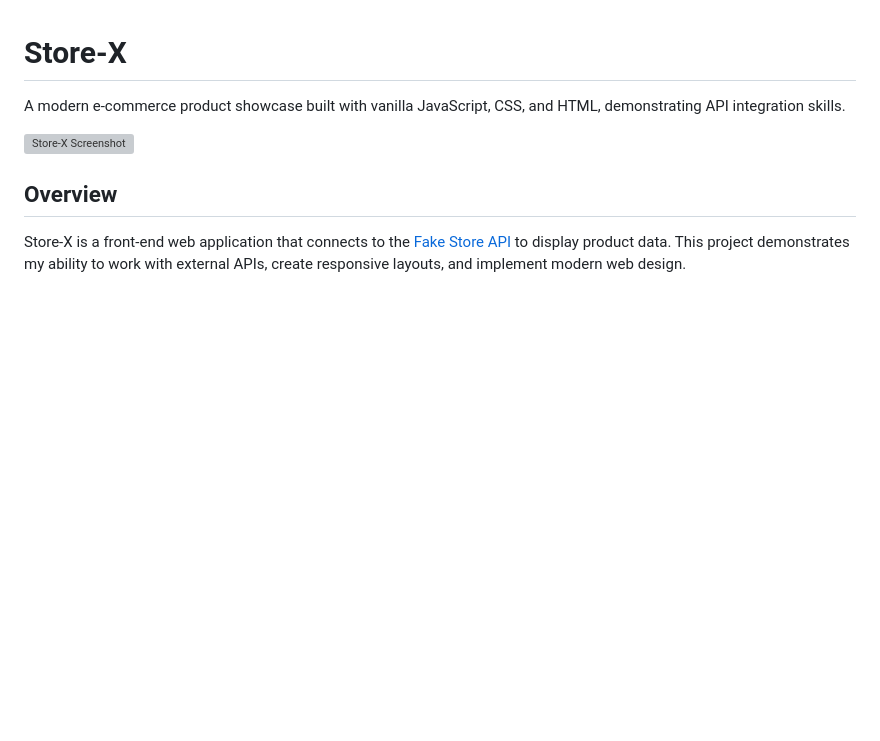
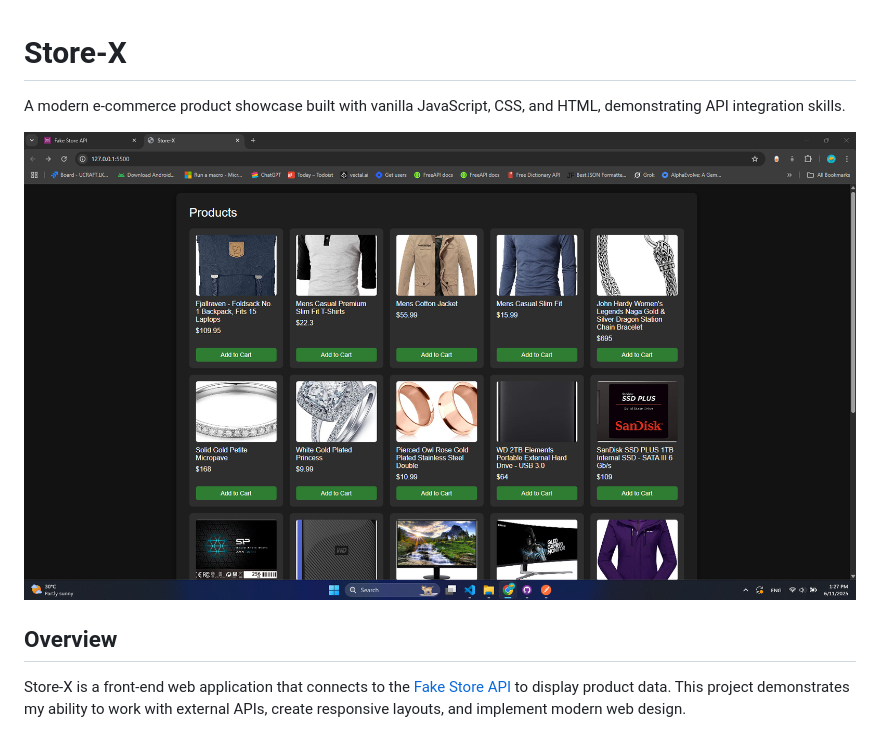
Before and after one commit to vihangawijerathna/store-x, a Markdown page: README.md, the part around the change printed below. Drawn GitHub-style; pictures changed too: assets/screenshot.png (added); blank space fills up the shorter version; grey boxes are pictures that could not be loaded.

```diff
--- a/README.md
+++ b/README.md
@@ -2,7 +2,7 @@
 
 A modern e-commerce product showcase built with vanilla JavaScript, CSS, and HTML, demonstrating API integration skills.
 
-![Store-X Screenshot](assests/screenshot.png)
+![Store-X Screenshot](/assets/screenshot.png)
 
 ## Overview
 
```
Also changed, not shown: other parts of README.md (+6 -1 lines).
